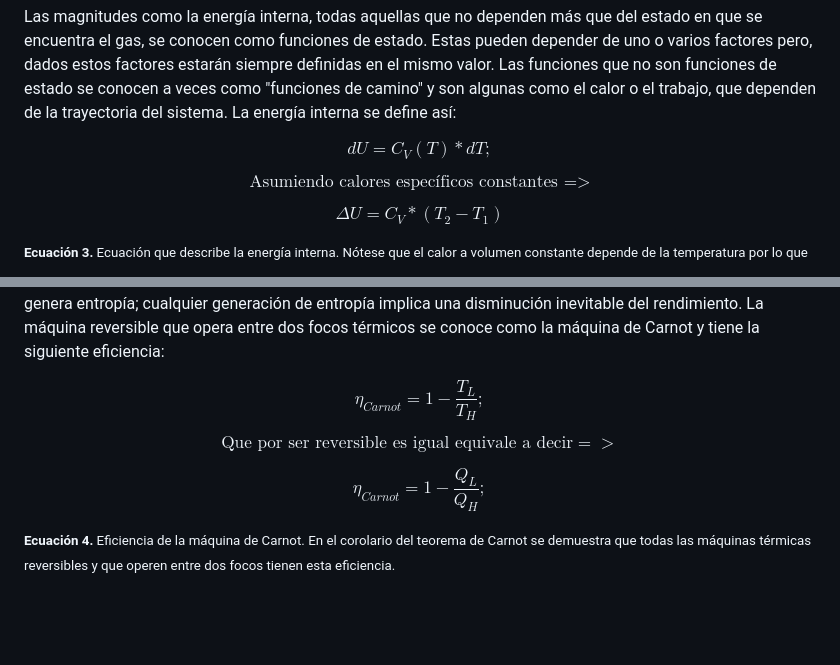
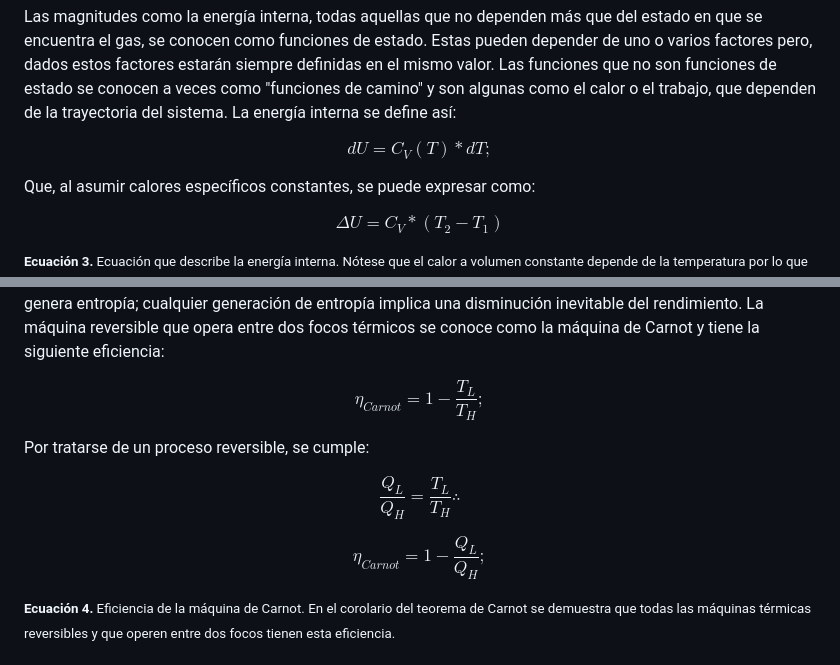
Before and after one commit to portaTuimil/Blog_Generator, a Markdown page: src/articles/onAnIntroductionToThermodynamicsAndItsLawsES.md, 2 parts joined by grey strips. GitHub-like rendering; blank space fills up the shorter version.

Commit message:
Style: new small element formatting adopted, onAnIntroductionToThermodynamicsAndItsLawsES: new format adopted

```diff
--- a/src/articles/onAnIntroductionToThermodynamicsAndItsLawsES.md
+++ b/src/articles/onAnIntroductionToThermodynamicsAndItsLawsES.md
@@ -118,7 +120,9 @@ $$\Delta U = Q-W$$
 <p>La energía interna es una de las magnitudes más útiles a la hora de resolver problemas relacionados con sistemas cerrados. Desde lo que podríamos considerar el punto de vista de la mecánica estadística, la energía interna se podría describir como la suma de energía cinética de las partículas y  la energía almacenada en sus enlaces y fuerzas intermoleculares. En termodinámica, tratando al sistema como un conjunto, es simplemente una magnitud tabulada que en un estado particular, cierta presión y temperatura, es siempre igual. </p>
 
 <p>Las magnitudes como la energía interna, todas aquellas que no dependen más que del estado en que se encuentra el gas, se conocen como funciones de estado. Estas pueden depender de uno o varios factores pero, dados estos factores estarán siempre definidas en el mismo valor. Las funciones que no son funciones de estado se conocen a veces como "funciones de camino" y son algunas como el calor o el trabajo, que dependen de la trayectoria del sistema. La energía interna se define así:</p>
-<div class="flex-wrapper"><p>$$dU = C_{V}(T)*dT;$$</p> <p>$$ \text{ Asumiendo calores específicos constantes => }$$</p> <p>$$ \Delta U=C_{V}*(T_{2}-T_{1})$$</p></div>
+<p>$$dU = C_{V}(T)*dT;$$</p>
+<p>Que, al asumir calores específicos constantes, se puede expresar como:</p>
+<p>$$ \Delta U=C_{V}*(T_{2}-T_{1})$$</p></div>
 <small><b>Ecuación 3.</b> Ecuación que describe la energía interna. Nótese que el calor a volumen constante depende de la temperatura por lo que el segundo resultado solo es verdadero aproximándolo a valor constante (que es se suele emplear al trabajar con gases ideales).</small>
 
 <p>Como se puede observar, en consecuencia, para los gases ideales la energía interna es una función de estado que depende solo de la temperatura. Para el resto de gases la energía interna se pude encontrar en las tablas por lo que conociendo, en general, otras dos propiedades del gas, esta se puede deducir. </p>
@@ -136,7 +140,9 @@ $$\Delta S = \frac{\partial Q}{T}$$
 <p>De esta manera, la segunda ley de la termodinámica puede interpretarse como una ley de carácter probabilístico: los sistemas tienden espontáneamente a evolucionar hacia los estados de mayor entropía, ya que estos corresponden a los estados más probables desde el punto de vista microscópico. Aunque, en principio, pueden existir fluctuaciones que contradigan esta tendencia, en sistemas macroscópicos dichas fluctuaciones son extremadamente improbables y no se observan en la práctica.</p>
 
 <p>Carnot demostró, mediante el teorema que lleva su nombre, que la eficiencia de una máquina térmica está directamente relacionada con la entropía que se genera durante su funcionamiento. En particular, una máquina térmica alcanza su máxima eficiencia únicamente cuando opera de manera reversible, es decir, cuando no genera entropía; cualquier generación de entropía implica una disminución inevitable del rendimiento. La máquina reversible que opera entre dos focos térmicos se conoce como la máquina de Carnot y tiene la siguiente eficiencia:</p>
-<div class="flex-wrapper"><p>$$\eta_{Carnot} = 1-\frac{T_{L}}{T_{H}};$$ </p><p>$$\text{Que por ser reversible es igual equivale a decir} =>$$</p><p>$$ \eta_{Carnot}=1-\frac{Q_{L}}{Q_{H}};$$</p></div>
+<p>$$\eta_{Carnot} = 1-\frac{T_{L}}{T_{H}};$$ </p>
+<p>Por tratarse de un proceso reversible, se cumple:</p>
+<div class="flex-wrapper"><p> $$\frac{Q_L}{Q_H}=\frac{T_L}{T_H} \therefore$$ </p><p>$$\eta_{Carnot}=1-\frac{Q_{L}}{Q_{H}};$$</p></div>
 <small><b>Ecuación 4.</b> Eficiencia de la máquina de Carnot. En el corolario del teorema de Carnot se demuestra que todas las máquinas térmicas reversibles y que operen entre dos focos tienen esta eficiencia.</small>
 <h3>Sobre la tercera ley de la termodinámica:</h3>
 <p>La tercera ley también cuenta con múltiples formulaciones, en general se dirá algo como lo siguiente:</p>
```
Also changed, not shown: other parts of src/articles/onAnIntroductionToThermodynamicsAndItsLawsES.md (+3 -1 lines).
